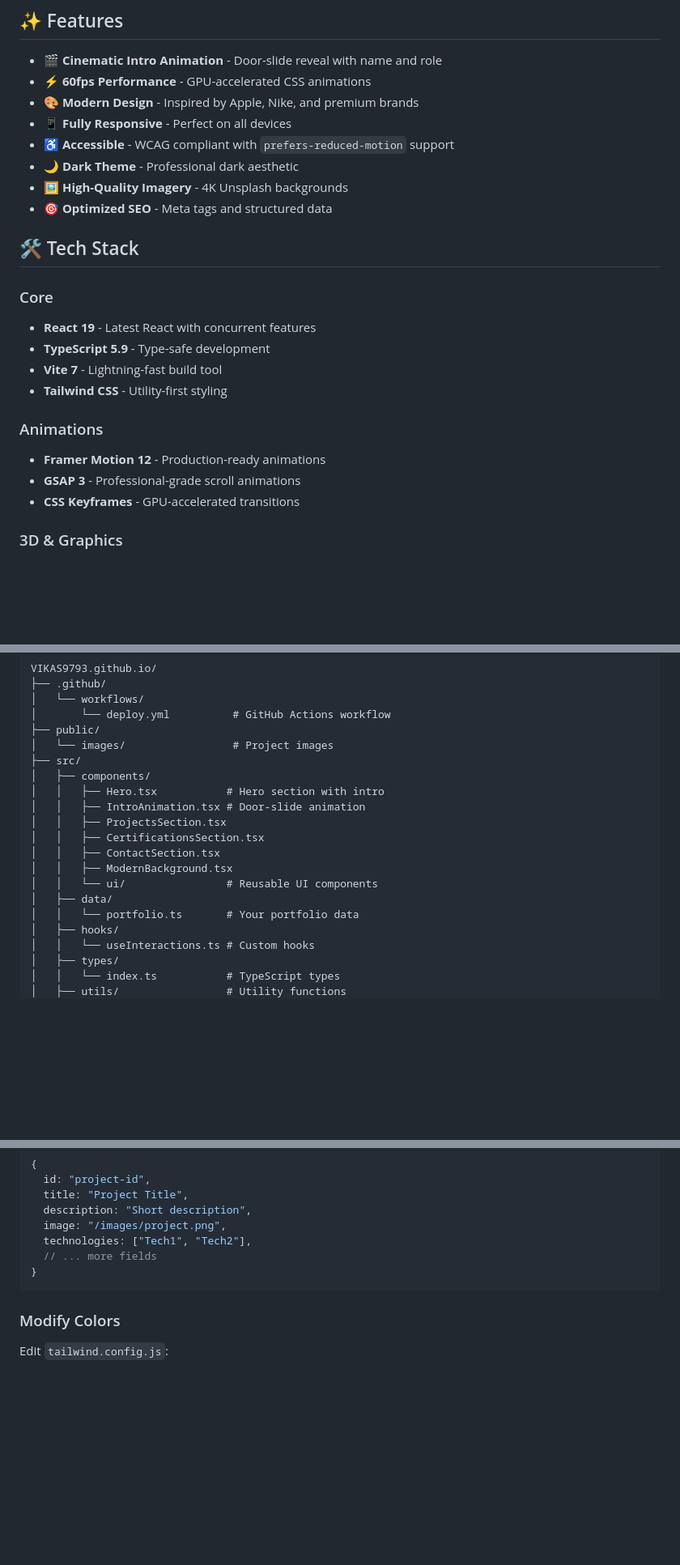
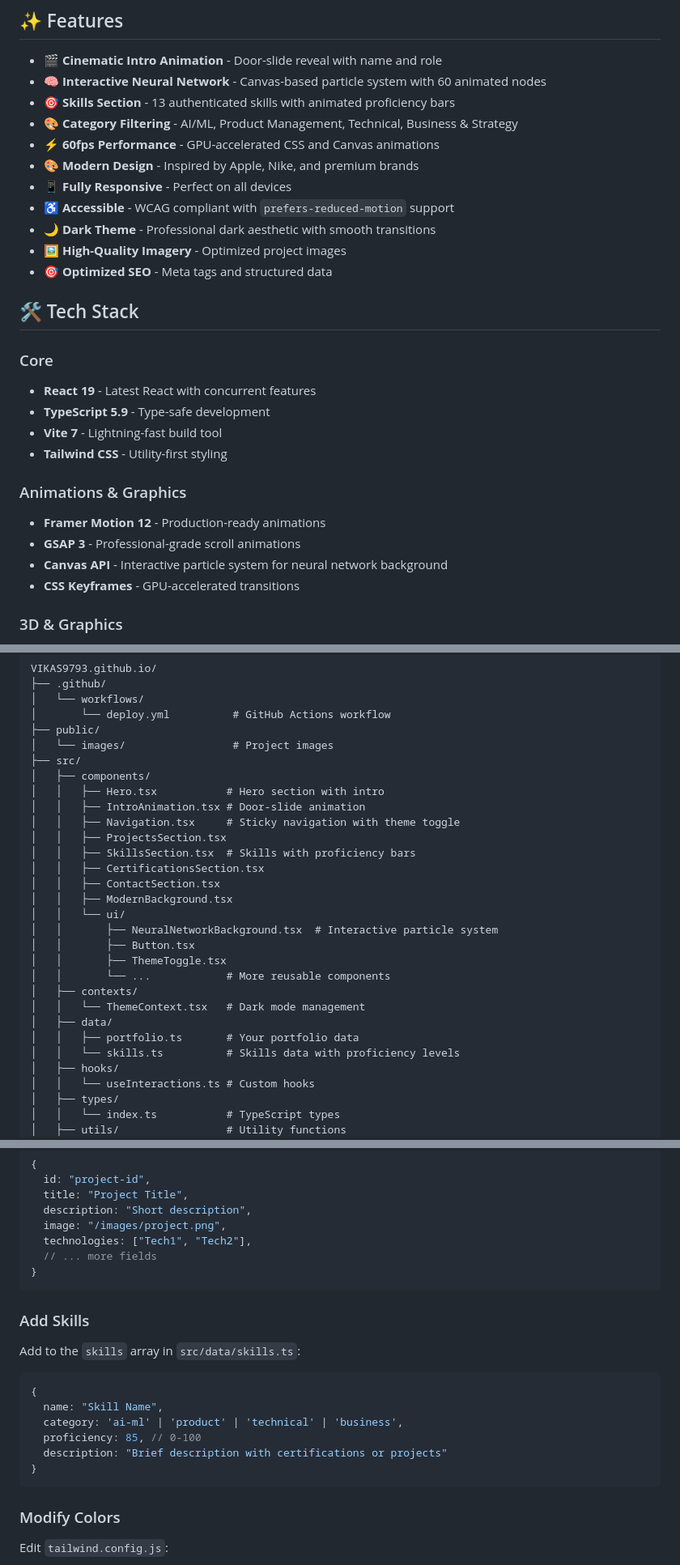
Before and after one commit to VIKAS9793/VIKAS9793.github.io, a Markdown page: README.md, 3 parts joined by grey strips. Shown: that part at 81% size. Drawn GitHub-style; blank space fills up the shorter version.

Commit message:
docs: update README with Skills section and neural network features

````diff
--- a/README.md
+++ b/README.md
@@ -16,12 +16,15 @@
 ## ✨ Features
 
 - 🎬 **Cinematic Intro Animation** - Door-slide reveal with name and role
-- ⚡ **60fps Performance** - GPU-accelerated CSS animations
+- 🧠 **Interactive Neural Network** - Canvas-based particle system with 60 animated nodes
+- 🎯 **Skills Section** - 13 authenticated skills with animated proficiency bars
+- 🎨 **Category Filtering** - AI/ML, Product Management, Technical, Business & Strategy
+- ⚡ **60fps Performance** - GPU-accelerated CSS and Canvas animations
 - 🎨 **Modern Design** - Inspired by Apple, Nike, and premium brands
 - 📱 **Fully Responsive** - Perfect on all devices
 - ♿ **Accessible** - WCAG compliant with `prefers-reduced-motion` support
-- 🌙 **Dark Theme** - Professional dark aesthetic
-- 🖼️ **High-Quality Imagery** - 4K Unsplash backgrounds
+- 🌙 **Dark Theme** - Professional dark aesthetic with smooth transitions
+- 🖼️ **High-Quality Imagery** - Optimized project images
 - 🎯 **Optimized SEO** - Meta tags and structured data
 
 ## 🛠️ Tech Stack
@@ -32,9 +35,10 @@
 - **Vite 7** - Lightning-fast build tool
 - **Tailwind CSS** - Utility-first styling
 
-### Animations
+### Animations & Graphics
 - **Framer Motion 12** - Production-ready animations
 - **GSAP 3** - Professional-grade scroll animations
+- **Canvas API** - Interactive particle system for neural network background
 - **CSS Keyframes** - GPU-accelerated transitions
 
 ### 3D & Graphics
@@ -112,13 +116,22 @@ VIKAS9793.github.io/
 │   ├── components/
 │   │   ├── Hero.tsx           # Hero section with intro
 │   │   ├── IntroAnimation.tsx # Door-slide animation
+│   │   ├── Navigation.tsx     # Sticky navigation with theme toggle
 │   │   ├── ProjectsSection.tsx
+│   │   ├── SkillsSection.tsx  # Skills with proficiency bars
 │   │   ├── CertificationsSection.tsx
 │   │   ├── ContactSection.tsx
 │   │   ├── ModernBackground.tsx
-│   │   └── ui/                # Reusable UI components
+│   │   └── ui/
+│   │       ├── NeuralNetworkBackground.tsx  # Interactive particle system
+│   │       ├── Button.tsx
+│   │       ├── ThemeToggle.tsx
+│   │       └── ...            # More reusable components
+│   ├── contexts/
+│   │   └── ThemeContext.tsx   # Dark mode management
 │   ├── data/
-│   │   └── portfolio.ts       # Your portfolio data
+│   │   ├── portfolio.ts       # Your portfolio data
+│   │   └── skills.ts          # Skills data with proficiency levels
 │   ├── hooks/
 │   │   └── useInteractions.ts # Custom hooks
 │   ├── types/
@@ -165,6 +178,19 @@ Add to the `projects` array in `src/data/portfolio.ts`:
 }
 ```
 
+### Add Skills
+
+Add to the `skills` array in `src/data/skills.ts`:
+
+```typescript
+{
+  name: "Skill Name",
+  category: 'ai-ml' | 'product' | 'technical' | 'business',
+  proficiency: 85, // 0-100
+  description: "Brief description with certifications or projects"
+}
+```
+
 ### Modify Colors
 
 Edit `tailwind.config.js`:
````
Also changed, not shown: other parts of README.md (+4 -2 lines).
